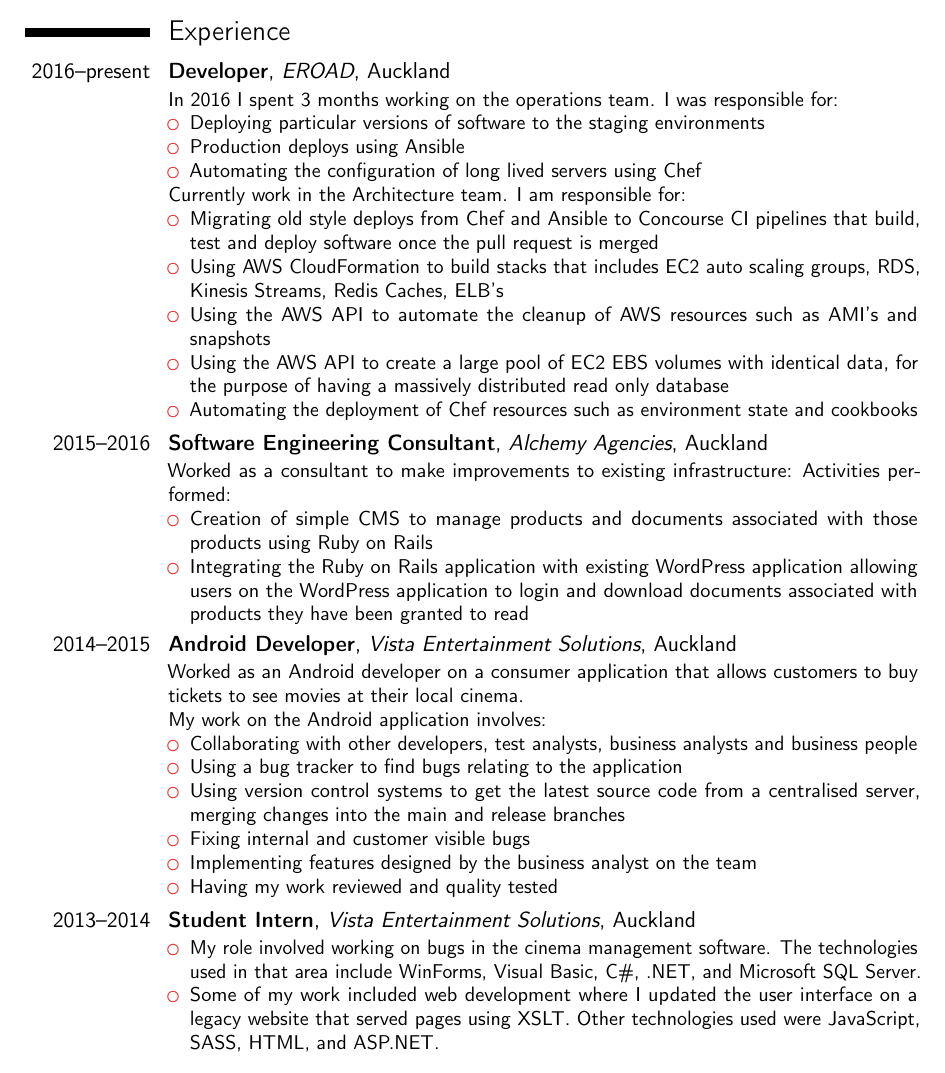
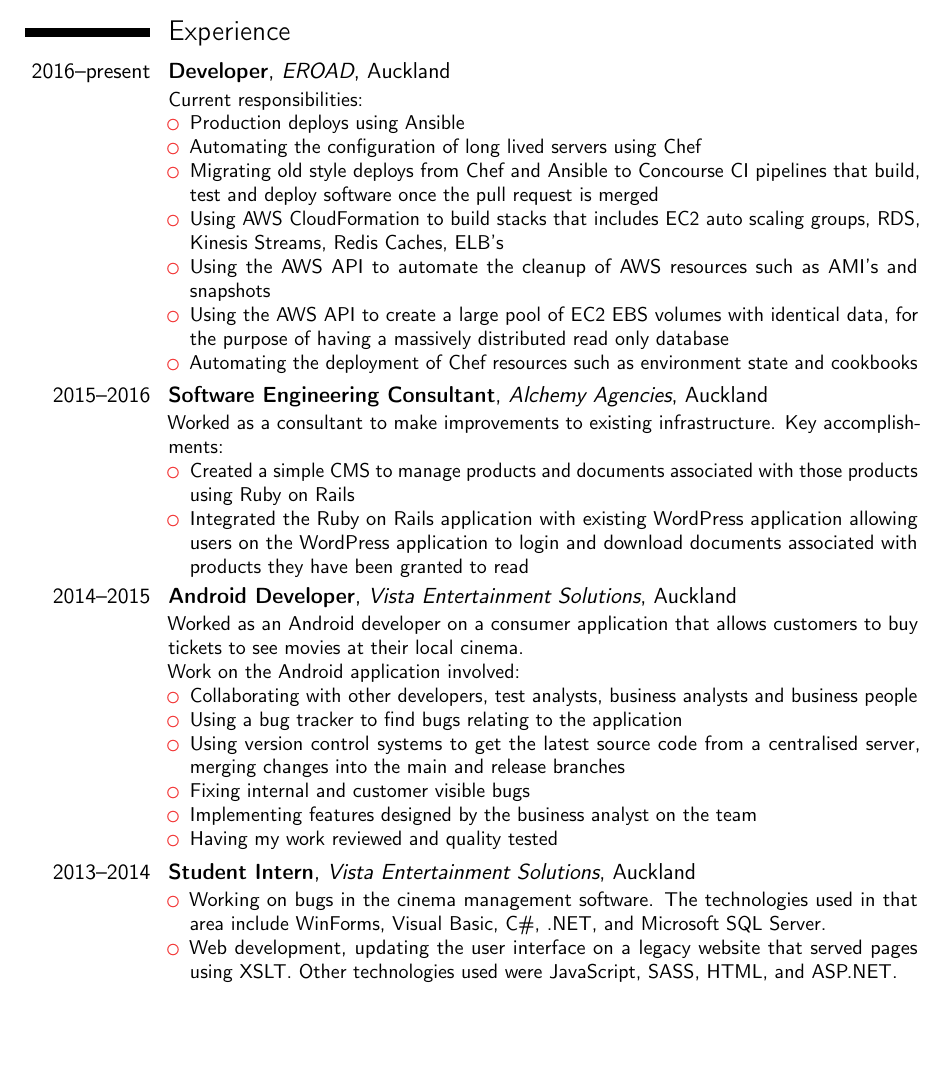
Before and after one commit to kurtmc/cv, a LaTeX CV (kurt_cv.tex): part of page 1 of 3, cut so that both start at the same text, the shorter picture padded with empty space. Compiled offline with pdfLaTeX.

Commit message:
Clean up experience

```diff
--- a/kurt_cv.tex
+++ b/kurt_cv.tex
@@ -34,14 +34,10 @@
 
 \section{Experience}
 \cventry{2016--present}{Developer}{EROAD}{Auckland}{}{
-	In 2016 I spent 3 months working on the operations team. I was responsible for:
+	Current responsibilities:
 	\begin{itemize}
-		\item Deploying particular versions of software to the staging environments
 		\item Production deploys using Ansible
 		\item Automating the configuration of long lived servers using Chef
-	\end{itemize}
-	Currently work in the Architecture team. I am responsible for:
-	\begin{itemize}
 		\item Migrating old style deploys from Chef and Ansible to
 			\href{https://concourse.ci/}{Concourse CI} pipelines
 			that build, test and deploy software once the pull
@@ -59,36 +55,42 @@
 	\end{itemize}
 }
 \cventry{2015--2016}{Software Engineering Consultant}{Alchemy Agencies}{Auckland}{}{
-Worked as a consultant to make improvements to existing infrastructure:
-Activities performed:
+Worked as a consultant to make improvements to existing infrastructure.
+Key accomplishments:
 \begin{itemize}
-\item Creation of simple CMS to manage products and documents associated with
-	those products using Ruby on Rails
-\item Integrating the Ruby on Rails application with existing WordPress
-	application allowing users on the WordPress application to login and
-	download documents associated with products they have been
+	\item Created a simple CMS to manage products and documents associated
+		with those products using Ruby on Rails
+	\item Integrated the Ruby on Rails application with existing WordPress
+		application allowing users on the WordPress application to login
+		and download documents associated with products they have been
 		granted to read
 \end{itemize}
 }
 \cventry{2014--2015}{Android Developer}{Vista Entertainment Solutions}{Auckland}{}{Worked as an Android developer on a consumer application that allows customers
 to buy tickets to see movies at their local cinema.\\
-My work on the Android application involves:
+Work on the Android application involved:
 	\begin{itemize}
 		\item Collaborating with other developers, test analysts, business analysts and business people
 		\item Using a bug tracker to find bugs relating to the application
-\item Using version control systems to get the latest source code from a centralised server, merging
-changes into the main and release branches
+		\item Using version control systems to get the latest source
+			code from a centralised server, merging changes into the
+			main and release branches
 		\item Fixing internal and customer visible bugs
 		\item Implementing features designed by the business analyst on the team
 		\item Having my work reviewed and quality tested
-\end{itemize}}
+	\end{itemize}
+}
+
 \cventry{2013--2014}{Student Intern}{Vista Entertainment Solutions}{Auckland}{}{
 	\begin{itemize}%
-\item My role involved working on bugs in the cinema management software. The technologies used in that
-area include WinForms, Visual Basic, C\#, .NET, and Microsoft SQL Server.
-\item Some of my work included web development where I updated the user interface on a legacy website
-that served pages using XSLT. Other technologies used were JavaScript, SASS, HTML, and ASP.NET.
-\end{itemize}}
+		\item Working on bugs in the cinema management software. The
+			technologies used in that area include WinForms, Visual
+			Basic, C\#, .NET, and Microsoft SQL Server.
+		\item Web development, updating the user interface on a legacy
+			website that served pages using XSLT. Other technologies
+			used were JavaScript, SASS, HTML, and ASP.NET.
+	\end{itemize}
+	}
 
 \section{Education}
 \cventry{2012--2015}{B.Eng.(Hons)--Software Engineering}{University of Auckland}{Auckland}{}{}  % arguments 3 to 6 can be left empty
```
Also changed, not shown: 1 other file. Lines whose indentation alone changed are shown as unchanged.
